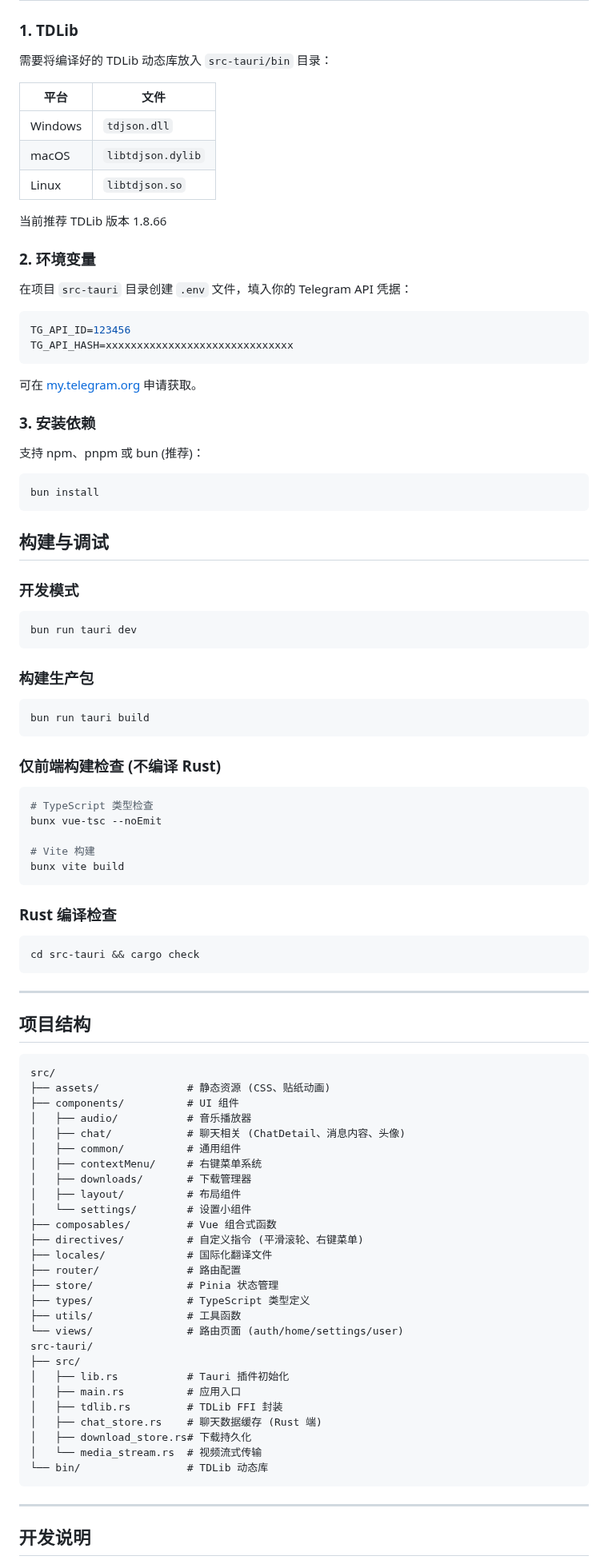
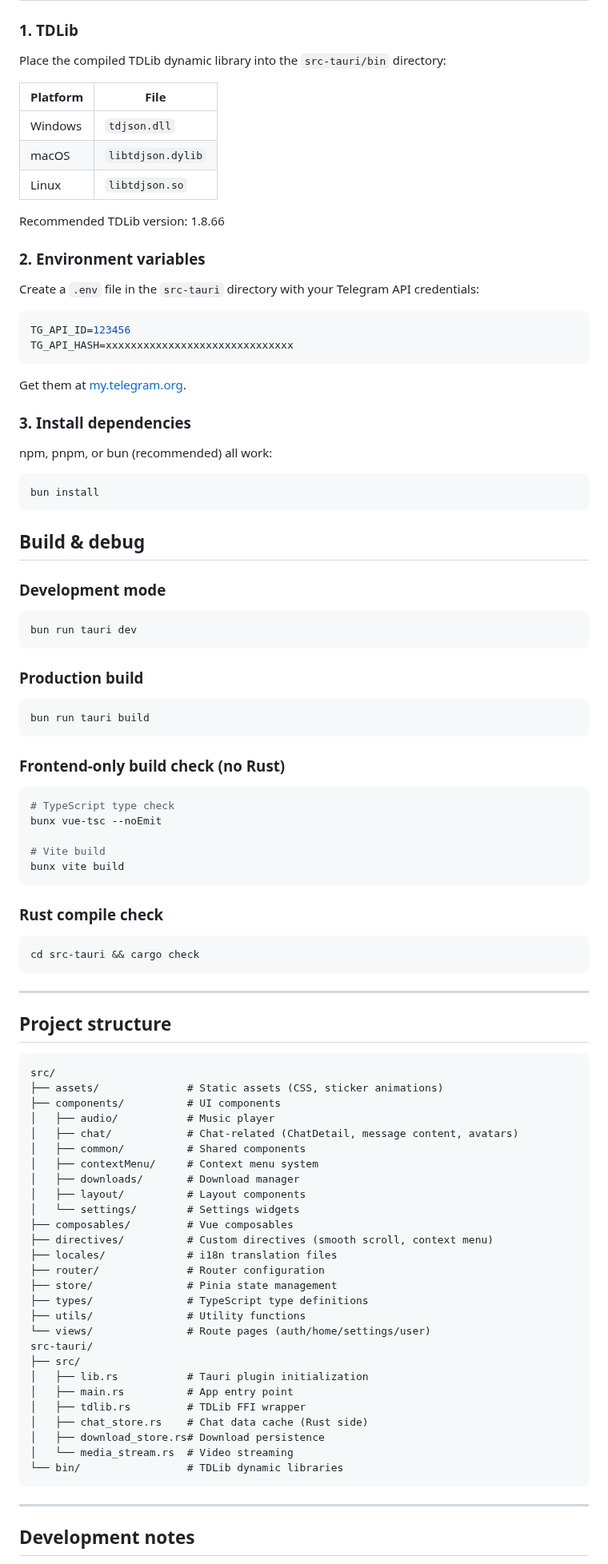
Before and after one commit to CatMoeCircle/tdeeeg, a Markdown page: README.md, the part around one of its changes. Shown at 80% size. Drawn GitHub-style.

Commit message:
docs README 英文化并补全许可证，新增中文版与截图

````diff
--- a/README.md
+++ b/README.md
@@ -88,60 +96,60 @@ Linux 端目前尚未适配，也未进行可用性验证，主要受限于维
 
 ### 1. TDLib
 
-需要将编译好的 TDLib 动态库放入 `src-tauri/bin` 目录：
+Place the compiled TDLib dynamic library into the `src-tauri/bin` directory:
 
-| 平台 | 文件 |
+| Platform | File |
 |------|------|
 | Windows | `tdjson.dll` |
 | macOS | `libtdjson.dylib` |
 | Linux | `libtdjson.so` |
 
-当前推荐 TDLib 版本 1.8.66
+Recommended TDLib version: 1.8.66
 
-### 2. 环境变量
+### 2. Environment variables
 
-在项目 `src-tauri` 目录创建 `.env` 文件，填入你的 Telegram API 凭据：
+Create a `.env` file in the `src-tauri` directory with your Telegram API credentials:
 
 ```env
 TG_API_ID=123456
 TG_API_HASH=xxxxxxxxxxxxxxxxxxxxxxxxxxxxxx
 ```
 
-可在 [my.telegram.org](https://my.telegram.org/) 申请获取。
+Get them at [my.telegram.org](https://my.telegram.org/).
 
-### 3. 安装依赖
+### 3. Install dependencies
 
-支持 npm、pnpm 或 bun (推荐)：
+npm, pnpm, or bun (recommended) all work:
 
 ```bash
 bun install
 ```
 
-## 构建与调试
+## Build & debug
 
-### 开发模式
+### Development mode
 
 ```bash
 bun run tauri dev
 ```
 
-### 构建生产包
+### Production build
 
 ```bash
 bun run tauri build
 ```
 
-### 仅前端构建检查 (不编译 Rust)
+### Frontend-only build check (no Rust)
 
 ```bash
-# TypeScript 类型检查
+# TypeScript type check
 bunx vue-tsc --noEmit
 
-# Vite 构建
+# Vite build
 bunx vite build
 ```
 
-### Rust 编译检查
+### Rust compile check
 
 ```bash
 cd src-tauri && cargo check
@@ -149,39 +157,39 @@ cd src-tauri && cargo check
 
 ---
 
-## 项目结构
+## Project structure
 
 ```
 src/
-├── assets/              # 静态资源 (CSS、贴纸动画)
-├── components/          # UI 组件
-│   ├── audio/           # 音乐播放器
-│   ├── chat/            # 聊天相关 (ChatDetail、消息内容、头像)
-│   ├── common/          # 通用组件
-│   ├── contextMenu/     # 右键菜单系统
-│   ├── downloads/       # 下载管理器
-│   ├── layout/          # 布局组件
-│   └── settings/        # 设置小组件
-├── composables/         # Vue 组合式函数
-├── directives/          # 自定义指令 (平滑滚轮、右键菜单)
-├── locales/             # 国际化翻译文件
-├── router/              # 路由配置
-├── store/               # Pinia 状态管理
-├── types/               # TypeScript 类型定义
-├── utils/               # 工具函数
-└── views/               # 路由页面 (auth/home/settings/user)
+├── assets/              # Static assets (CSS, sticker animations)
+├── components/          # UI components
+│   ├── audio/           # Music player
+│   ├── chat/            # Chat-related (ChatDetail, message content, avatars)
+│   ├── common/          # Shared components
+│   ├── contextMenu/     # Context menu system
+│   ├── downloads/       # Download manager
+│   ├── layout/          # Layout components
+│   └── settings/        # Settings widgets
+├── composables/         # Vue composables
+├── directives/          # Custom directives (smooth scroll, context menu)
+├── locales/             # i18n translation files
+├── router/              # Router configuration
+├── store/               # Pinia state management
+├── types/               # TypeScript type definitions
+├── utils/               # Utility functions
+└── views/               # Route pages (auth/home/settings/user)
 src-tauri/
 ├── src/
-│   ├── lib.rs           # Tauri 插件初始化
-│   ├── main.rs          # 应用入口
-│   ├── tdlib.rs         # TDLib FFI 封装
-│   ├── chat_store.rs    # 聊天数据缓存 (Rust 端)
-│   ├── download_store.rs# 下载持久化
-│   └── media_stream.rs  # 视频流式传输
-└── bin/                 # TDLib 动态库
+│   ├── lib.rs           # Tauri plugin initialization
+│   ├── main.rs          # App entry point
+│   ├── tdlib.rs         # TDLib FFI wrapper
+│   ├── chat_store.rs    # Chat data cache (Rust side)
+│   ├── download_store.rs# Download persistence
+│   └── media_stream.rs  # Video streaming
+└── bin/                 # TDLib dynamic libraries
 ```
 
 ---
 
-## 开发说明
+## Development notes
 
````
Also changed, not shown: other parts of README.md (+88 -79 lines), README.zh-CN.md (added, +214 -0 lines), screenshot/screenshot1.jpg (added).
